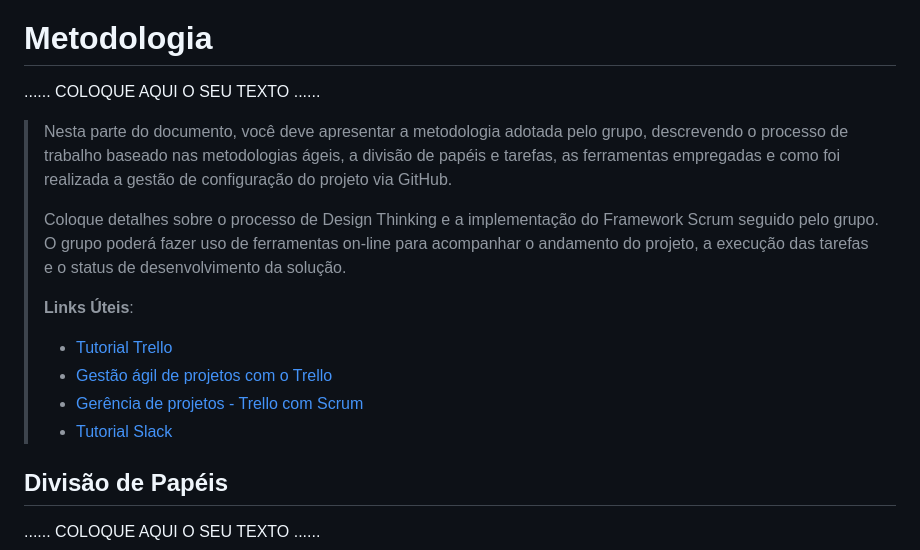
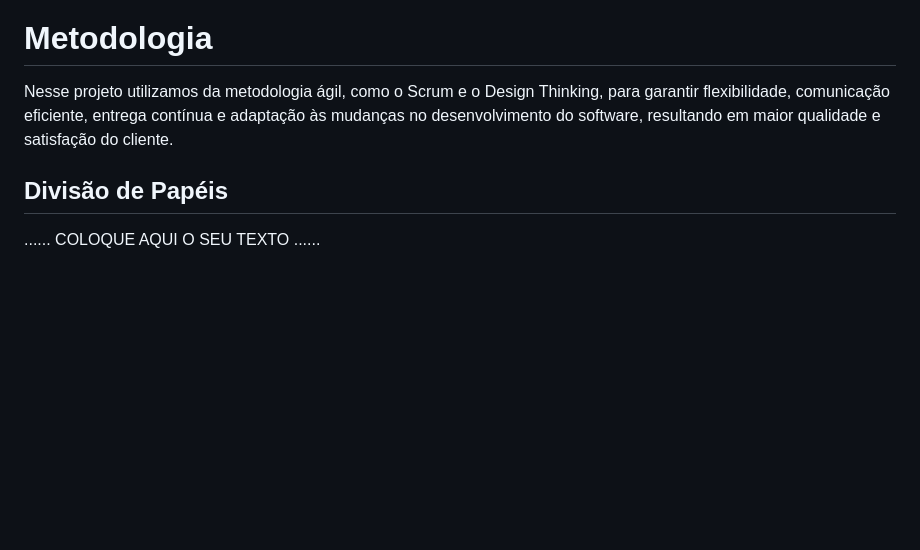
Before and after one commit to EricMagalhaes1/Trabalho-Interdisciplinar-, a Markdown page: documentacao/relatorio/Relatorio_Template.md, the part around the change. GitHub-like rendering; blank space fills up the shorter version.

Commit message:
Metodologia

```diff
--- a/documentacao/relatorio/Relatorio_Template.md
+++ b/documentacao/relatorio/Relatorio_Template.md
@@ -190,23 +190,7 @@ O projeto está restrito pelos itens apresentados na tabela a seguir.
 
 # Metodologia
 
-......  COLOQUE AQUI O SEU TEXTO ......
-
-> Nesta parte do documento, você deve apresentar a metodologia
-> adotada pelo grupo, descrevendo o processo de trabalho baseado nas metodologias ágeis,
-> a divisão de papéis e tarefas, as ferramentas empregadas e como foi realizada a
-> gestão de configuração do projeto via GitHub.
->
-> Coloque detalhes sobre o processo de Design Thinking e a implementação do Framework Scrum seguido
-> pelo grupo. O grupo poderá fazer uso de ferramentas on-line para acompanhar
-> o andamento do projeto, a execução das tarefas e o status de desenvolvimento
-> da solução.
->
-> **Links Úteis**:
-> - [Tutorial Trello](https://trello.com/b/8AygzjUA/tutorial-trello)
-> - [Gestão ágil de projetos com o Trello](https://www.youtube.com/watch?v=1o9BOMAKBRE)
-> - [Gerência de projetos - Trello com Scrum](https://www.youtube.com/watch?v=DHLA8X_ujwo)
-> - [Tutorial Slack](https://slack.com/intl/en-br/)
+Nesse projeto utilizamos da metodologia ágil, como o Scrum e o Design Thinking, para garantir flexibilidade, comunicação eficiente, entrega contínua e adaptação às mudanças no desenvolvimento do software, resultando em maior qualidade e satisfação do cliente.
 
 ## Divisão de Papéis
 
```
